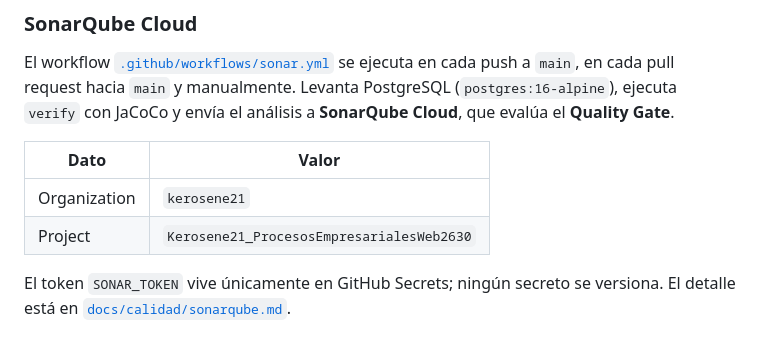
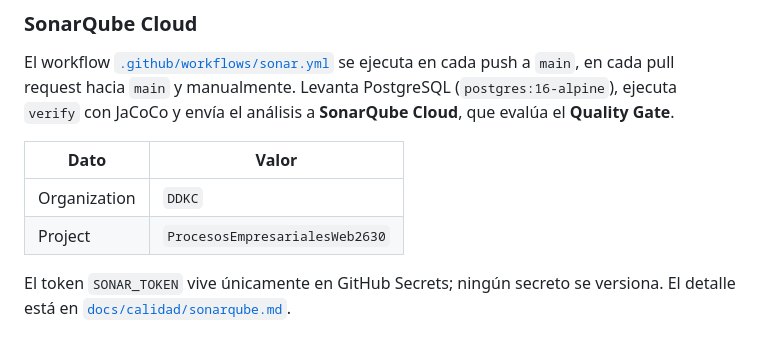
Before and after one commit to Kerosene21/ProcesosEmpresarialesWeb2630, a Markdown page: README.md, the part around the change. Rendered like a GitHub page.

Commit message:
Update organization and project names in README

```diff
--- a/README.md
+++ b/README.md
@@ -221,8 +221,8 @@ ejecuta `verify` con JaCoCo y envía el análisis a **SonarQube Cloud**, que eva
 
 | Dato | Valor |
 |---|---|
-| Organization | `kerosene21` |
-| Project | `Kerosene21_ProcesosEmpresarialesWeb2630` |
+| Organization | `DDKC` |
+| Project | `ProcesosEmpresarialesWeb2630` |
 
 El token `SONAR_TOKEN` vive únicamente en GitHub Secrets; ningún secreto se versiona. El detalle
 está en [`docs/calidad/sonarqube.md`](docs/calidad/sonarqube.md).
```
